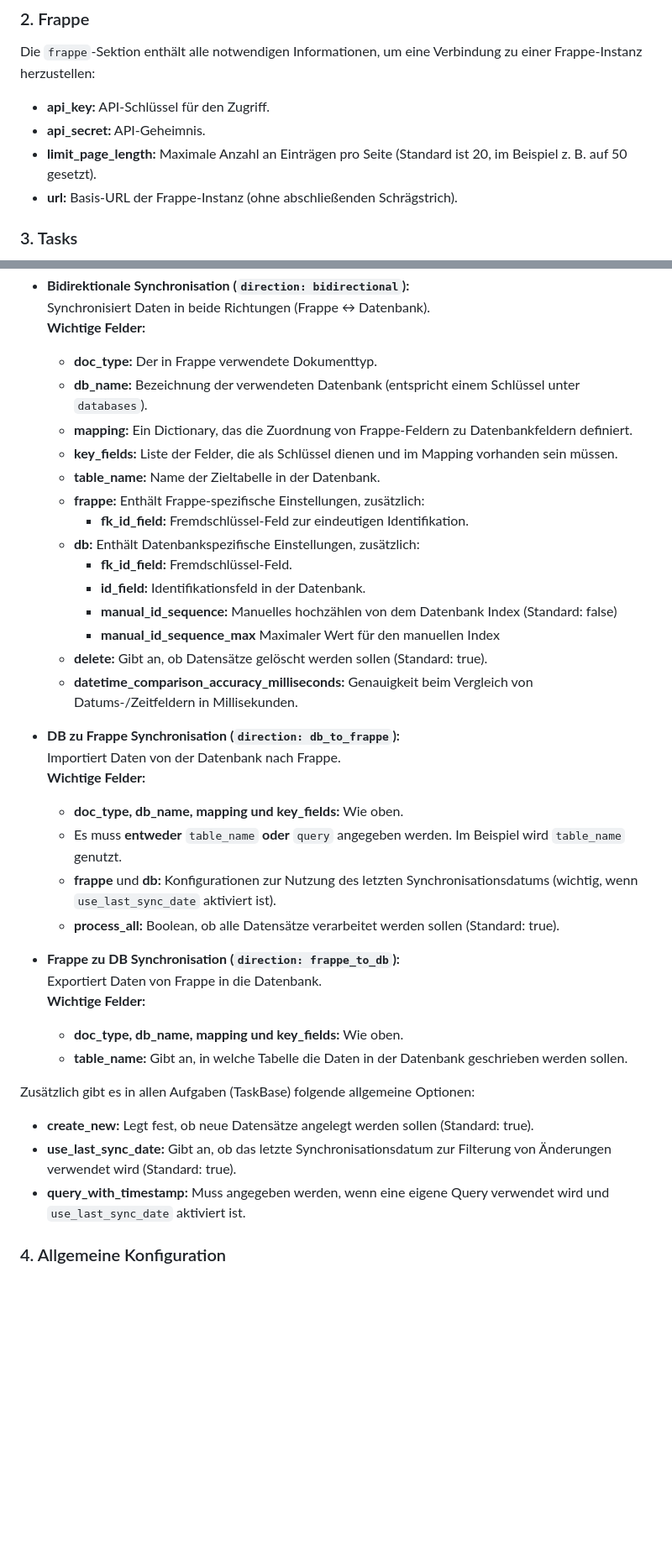
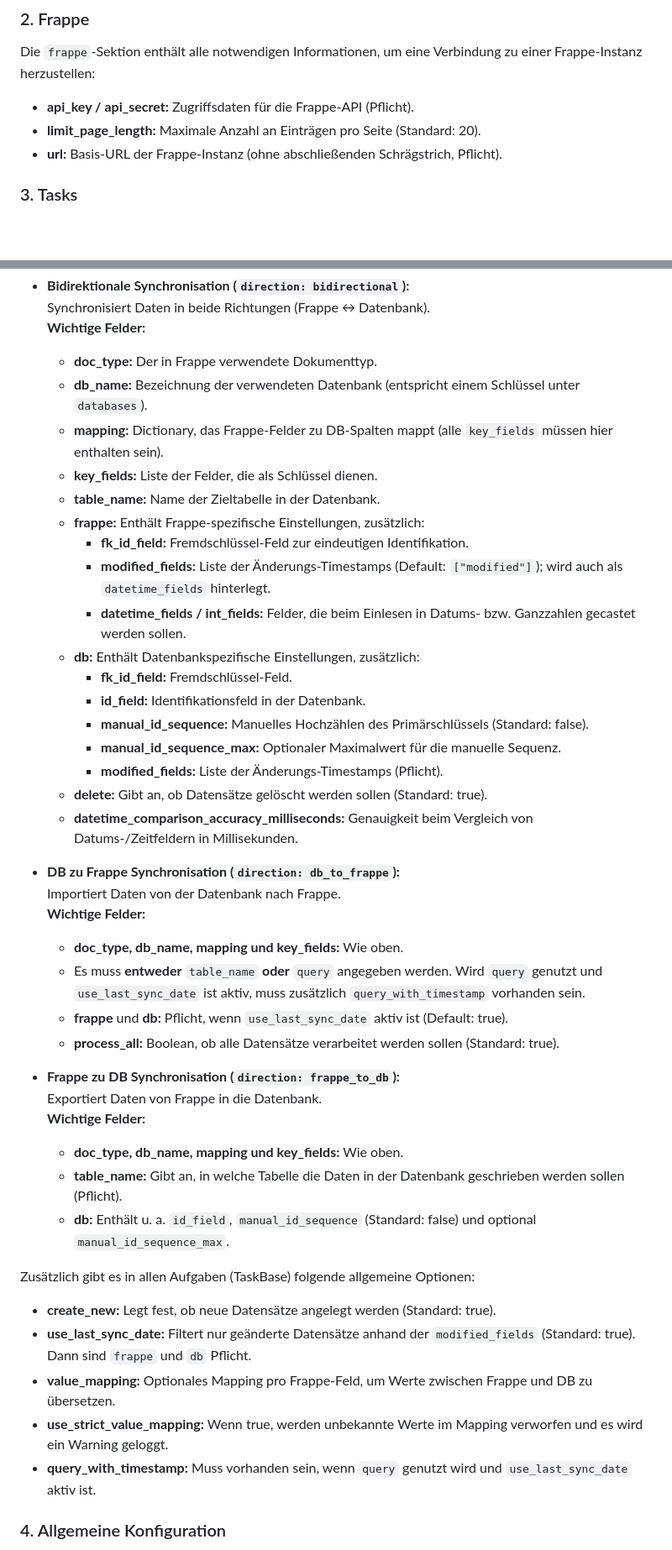
Before and after one commit to david-loe/frappe-optigem-gdi-sync, a Markdown page: README.md, 2 parts joined by grey strips. Shown at 84% size. GitHub-like rendering; blank space fills up the shorter version.

Commit message:
docs: update Frappe configuration details for clarity and completeness

```diff
--- a/README.md
+++ b/README.md
@@ -73,10 +73,9 @@ Unter `databases` legen Sie eine oder mehrere Datenbankverbindungen fest. Jede D
 
 Die `frappe`-Sektion enthält alle notwendigen Informationen, um eine Verbindung zu einer Frappe-Instanz herzustellen:
 
-- **api_key:** API-Schlüssel für den Zugriff.
-- **api_secret:** API-Geheimnis.
-- **limit_page_length:** Maximale Anzahl an Einträgen pro Seite (Standard ist 20, im Beispiel z. B. auf 50 gesetzt).
-- **url:** Basis-URL der Frappe-Instanz (ohne abschließenden Schrägstrich).
+- **api_key / api_secret:** Zugriffsdaten für die Frappe-API (Pflicht).
+- **limit_page_length:** Maximale Anzahl an Einträgen pro Seite (Standard: 20).
+- **url:** Basis-URL der Frappe-Instanz (ohne abschließenden Schrägstrich, Pflicht).
 
 ### 3. Tasks
 
@@ -88,16 +87,19 @@ Die `tasks`-Sektion definiert die zu synchronisierenden Aufgaben. Jede Aufgabe w
 
   - **doc_type:** Der in Frappe verwendete Dokumenttyp.
   - **db_name:** Bezeichnung der verwendeten Datenbank (entspricht einem Schlüssel unter `databases`).
-  - **mapping:** Ein Dictionary, das die Zuordnung von Frappe-Feldern zu Datenbankfeldern definiert.
-  - **key_fields:** Liste der Felder, die als Schlüssel dienen und im Mapping vorhanden sein müssen.
+  - **mapping:** Dictionary, das Frappe-Felder zu DB-Spalten mappt (alle `key_fields` müssen hier enthalten sein).
+  - **key_fields:** Liste der Felder, die als Schlüssel dienen.
   - **table_name:** Name der Zieltabelle in der Datenbank.
   - **frappe:** Enthält Frappe-spezifische Einstellungen, zusätzlich:
     - **fk_id_field:** Fremdschlüssel-Feld zur eindeutigen Identifikation.
+    - **modified_fields:** Liste der Änderungs-Timestamps (Default: `["modified"]`); wird auch als `datetime_fields` hinterlegt.
+    - **datetime_fields / int_fields:** Felder, die beim Einlesen in Datums- bzw. Ganzzahlen gecastet werden sollen.
   - **db:** Enthält Datenbankspezifische Einstellungen, zusätzlich:
     - **fk_id_field:** Fremdschlüssel-Feld.
     - **id_field:** Identifikationsfeld in der Datenbank.
-    - **manual_id_sequence:** Manuelles hochzählen von dem Datenbank Index (Standard: false)
-    - **manual_id_sequence_max** Maximaler Wert für den manuellen Index
+    - **manual_id_sequence:** Manuelles Hochzählen des Primärschlüssels (Standard: false).
+    - **manual_id_sequence_max:** Optionaler Maximalwert für die manuelle Sequenz.
+    - **modified_fields:** Liste der Änderungs-Timestamps (Pflicht).
   - **delete:** Gibt an, ob Datensätze gelöscht werden sollen (Standard: true).
   - **datetime_comparison_accuracy_milliseconds:** Genauigkeit beim Vergleich von Datums-/Zeitfeldern in Millisekunden.
 
@@ -106,21 +108,24 @@ Die `tasks`-Sektion definiert die zu synchronisierenden Aufgaben. Jede Aufgabe w
   **Wichtige Felder:**
 
   - **doc_type, db_name, mapping und key_fields:** Wie oben.
-  - Es muss **entweder** `table_name` **oder** `query` angegeben werden. Im Beispiel wird `table_name` genutzt.
-  - **frappe** und **db:** Konfigurationen zur Nutzung des letzten Synchronisationsdatums (wichtig, wenn `use_last_sync_date` aktiviert ist).
+  - Es muss **entweder** `table_name` **oder** `query` angegeben werden. Wird `query` genutzt und `use_last_sync_date` ist aktiv, muss zusätzlich `query_with_timestamp` vorhanden sein.
+  - **frappe** und **db:** Pflicht, wenn `use_last_sync_date` aktiv ist (Default: true).
   - **process_all:** Boolean, ob alle Datensätze verarbeitet werden sollen (Standard: true).
 
 - **Frappe zu DB Synchronisation (`direction: frappe_to_db`):**
   Exportiert Daten von Frappe in die Datenbank.
   **Wichtige Felder:**
   - **doc_type, db_name, mapping und key_fields:** Wie oben.
-  - **table_name:** Gibt an, in welche Tabelle die Daten in der Datenbank geschrieben werden sollen.
+  - **table_name:** Gibt an, in welche Tabelle die Daten in der Datenbank geschrieben werden sollen (Pflicht).
+  - **db:** Enthält u. a. `id_field`, `manual_id_sequence` (Standard: false) und optional `manual_id_sequence_max`.
 
 Zusätzlich gibt es in allen Aufgaben (TaskBase) folgende allgemeine Optionen:
 
-- **create_new:** Legt fest, ob neue Datensätze angelegt werden sollen (Standard: true).
-- **use_last_sync_date:** Gibt an, ob das letzte Synchronisationsdatum zur Filterung von Änderungen verwendet wird (Standard: true).
-- **query_with_timestamp:** Muss angegeben werden, wenn eine eigene Query verwendet wird und `use_last_sync_date` aktiviert ist.
+- **create_new:** Legt fest, ob neue Datensätze angelegt werden (Standard: true).
+- **use_last_sync_date:** Filtert nur geänderte Datensätze anhand der `modified_fields` (Standard: true). Dann sind `frappe` und `db` Pflicht.
+- **value_mapping:** Optionales Mapping pro Frappe-Feld, um Werte zwischen Frappe und DB zu übersetzen.
+- **use_strict_value_mapping:** Wenn true, werden unbekannte Werte im Mapping verworfen und es wird ein Warning geloggt.
+- **query_with_timestamp:** Muss vorhanden sein, wenn `query` genutzt wird und `use_last_sync_date` aktiv ist.
 
 ### 4. Allgemeine Konfiguration
 
```
